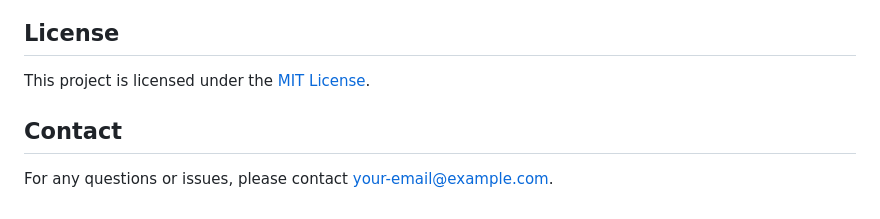
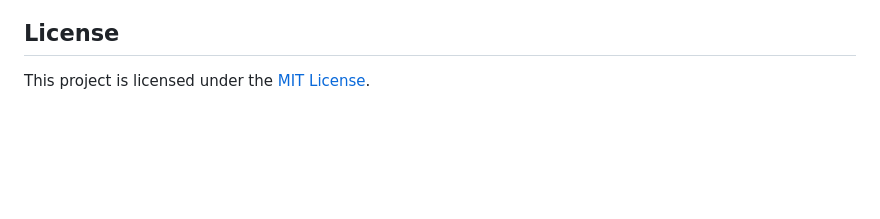
Before and after one commit to GabiVelasco/MoviesSeries-Reviews, a Markdown page: readme.md, the part around the change. Rendered like a GitHub page; blank space fills up the shorter version.

```diff
--- a/readme.md
+++ b/readme.md
@@ -128,7 +128,3 @@ We welcome contributions to improve the Movies Series Reviews App! To contribute
 ## License
 
 This project is licensed under the [MIT License](LICENSE).
-
-## Contact
-
-For any questions or issues, please contact [your-email@example.com](mailto:your-email@example.com).
```
